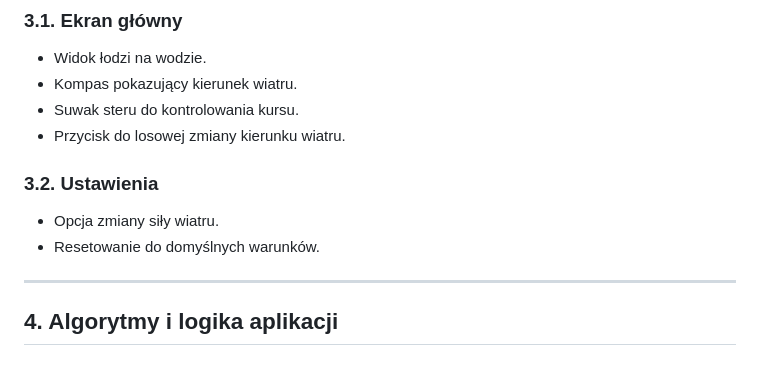
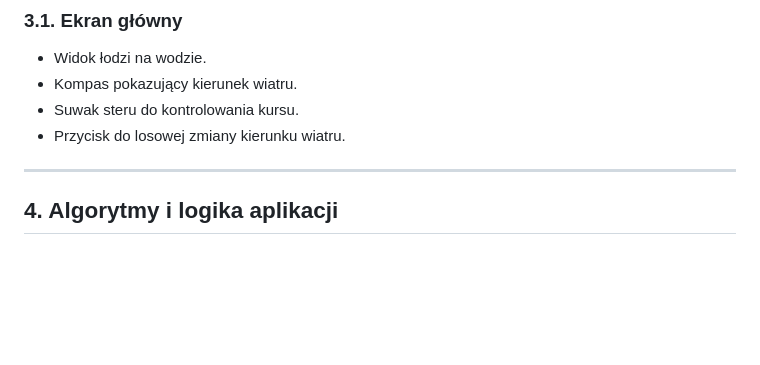
Before and after one commit to marcin-filipiak/test_wspolpracy, a Markdown page: PrzemyslawPytlarz/lodka/README.md, the part around the change. Drawn GitHub-style; blank space fills up the shorter version.

```diff
--- a/PrzemyslawPytlarz/lodka/README.md
+++ b/PrzemyslawPytlarz/lodka/README.md
@@ -48,10 +48,6 @@
 - Kompas pokazujący kierunek wiatru.
 - Suwak steru do kontrolowania kursu.
 - Przycisk do losowej zmiany kierunku wiatru.
-
-### 3.2. Ustawienia
-- Opcja zmiany siły wiatru.
-- Resetowanie do domyślnych warunków.
 
 ---
 
```
